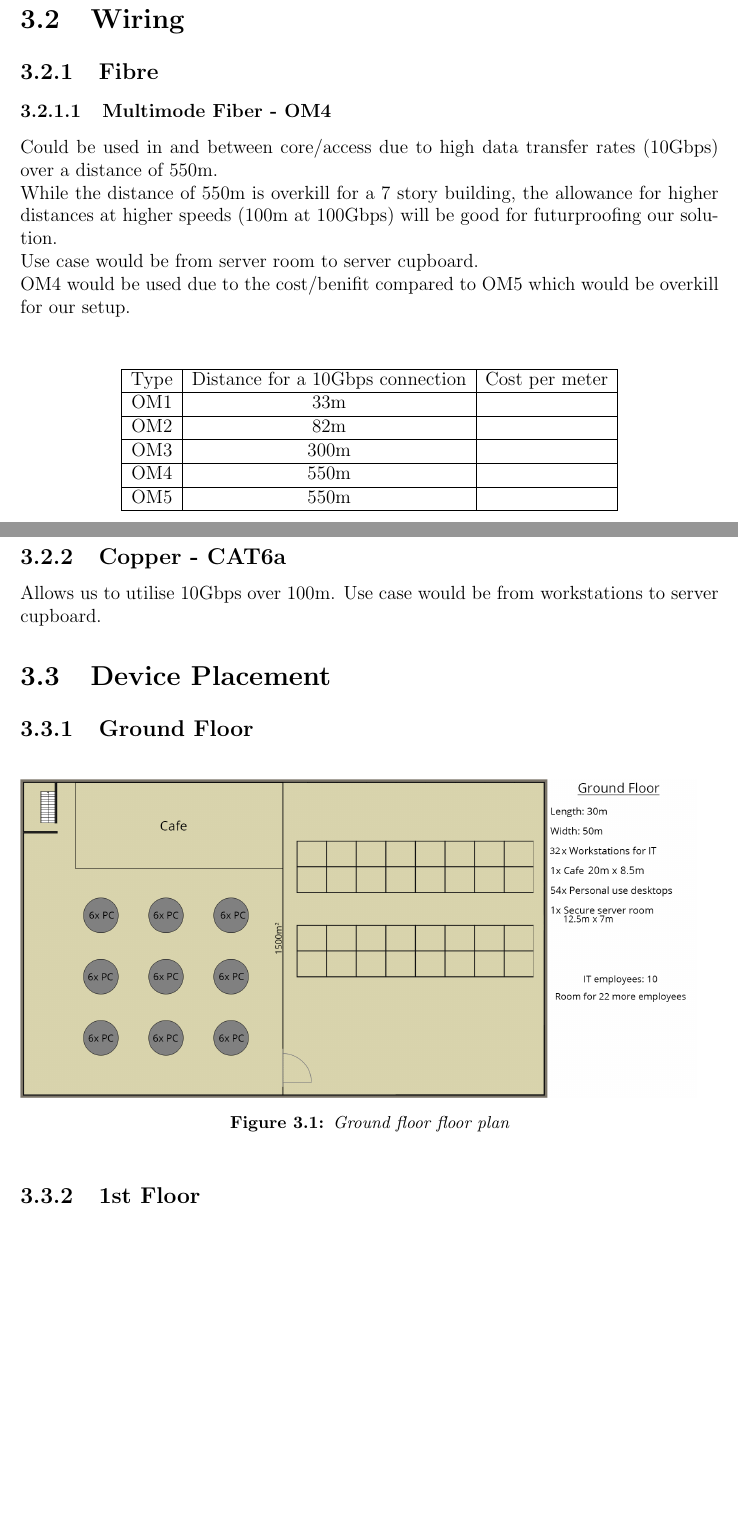
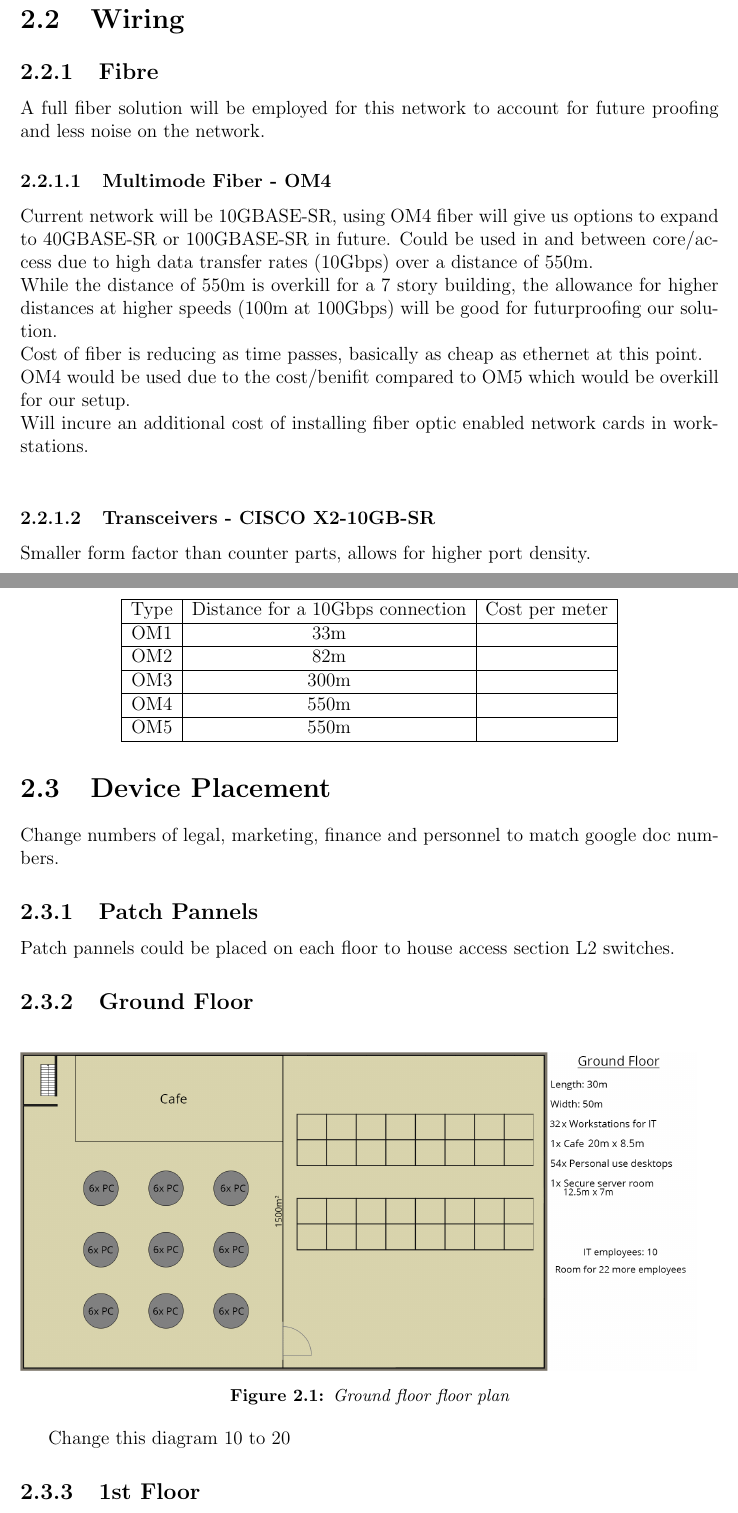
Before and after one commit to Eidolon123/360-CW, a LaTeX book (Main/main.tex, which reads Main/Sections/3_Devices.tex): two parts of pages 7 and 8 of 20 before the commit and two parts of pages 6 and 7 of 18 after it, joined at a grey line, cut so that both start at the same text, the shorter picture padded with empty space. Compiled offline with pdfLaTeX.

Commit message:
got rid of intro and added some device research

```diff
--- a/Main/Sections/3_Devices.tex
+++ b/Main/Sections/3_Devices.tex
@@ -8,12 +8,16 @@
 \subsection{}
 \section{Wiring}
 \subsection{Fibre}
+A full fiber solution will be employed for this network to account for future proofing and less noise on the network.
 \subsubsection{Multimode Fiber - OM4}
+Current network will be 10GBASE-SR, using OM4 fiber will give us options to expand to 40GBASE-SR or 100GBASE-SR in future.
 Could be used in and between core/access due to high data transfer rates (10Gbps) over a distance of 550m.\\
 While the distance of 550m is overkill for a 7 story building, the allowance for higher distances at higher speeds (100m at 100Gbps) will be good for futurproofing our solution.\\
-Use case would be from server room to server cupboard.\\
+Cost of fiber is reducing as time passes, basically as cheap as ethernet at this point.\\
 OM4 would be used due to the cost/benifit compared to OM5 which would be overkill for our setup.\\
-
+Will incure an additional cost of installing fiber optic enabled network cards in workstations.\\
+\subsubsection{Transceivers - CISCO X2-10GB-SR}
+Smaller form factor than counter parts, allows for higher port density.\\
 \begin{table}[]
     \centering
     \begin{tabular}{|c|c|c|}
@@ -26,15 +30,17 @@ OM4 would be used due to the cost/benifit compared to OM5 which would be overkil
     OM5  & 550m                             &                \\ \hline
     \end{tabular}
 \end{table}
-\subsection{Copper - CAT6a}
-Allows us to utilise 10Gbps over 100m. Use case would be from workstations to server cupboard.
 \section{Device Placement}
+Change numbers of legal, marketing, finance and personnel to match google doc numbers.
+\subsection{Patch Pannels}
+Patch pannels could be placed on each floor to house access section L2 switches.
 \subsection{Ground Floor}
-\begin{figure}[!h]
+\begin{figure}[h]
     \includegraphics[width=15cm]{Figures/ground.png}
     \caption{Ground floor floor plan}
     \label{ground_floor}
 \end{figure}
+Change this diagram 10 to 20
 \subsection{1st Floor}
 \begin{huge}
     MAKE NEW 1ST FLOOR
```
Also changed, not shown: Main/main.tex (+1 -1 lines), Main/main.bbl, Main/main.pdf, Main/Sections/3_Devices.tex (9 more changed lines), 8 other files.
